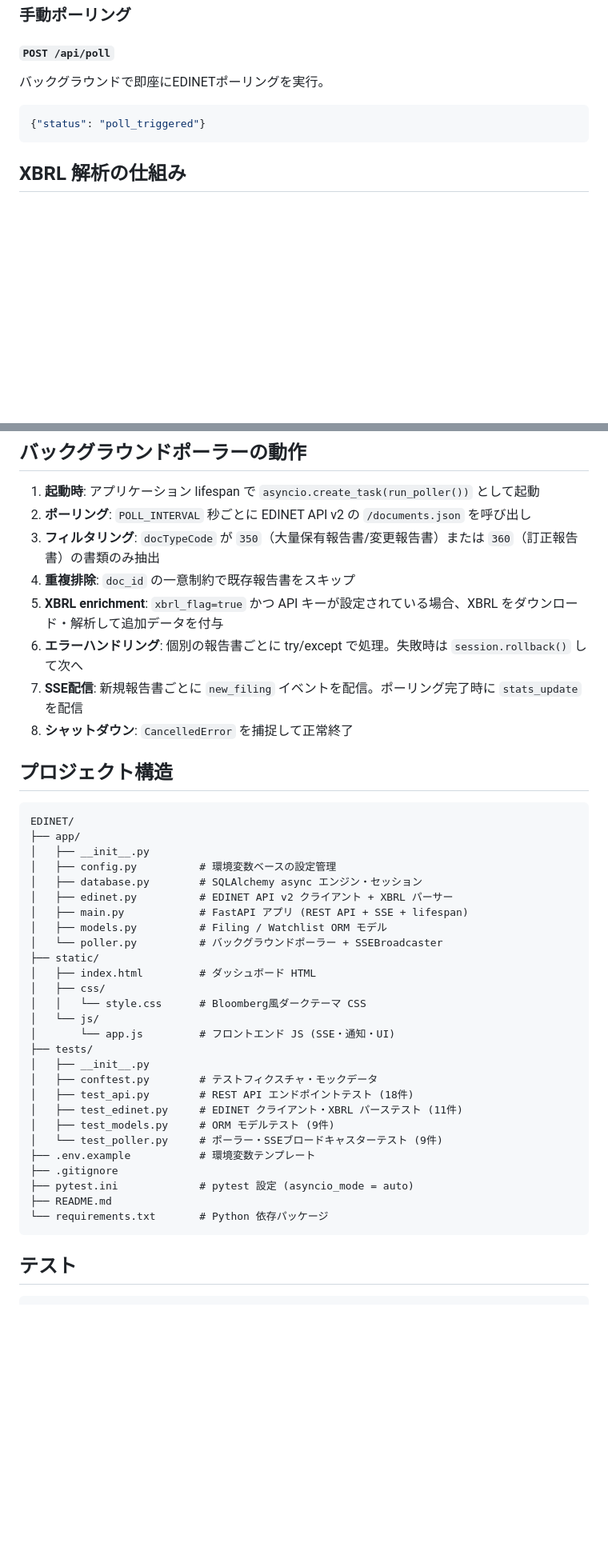
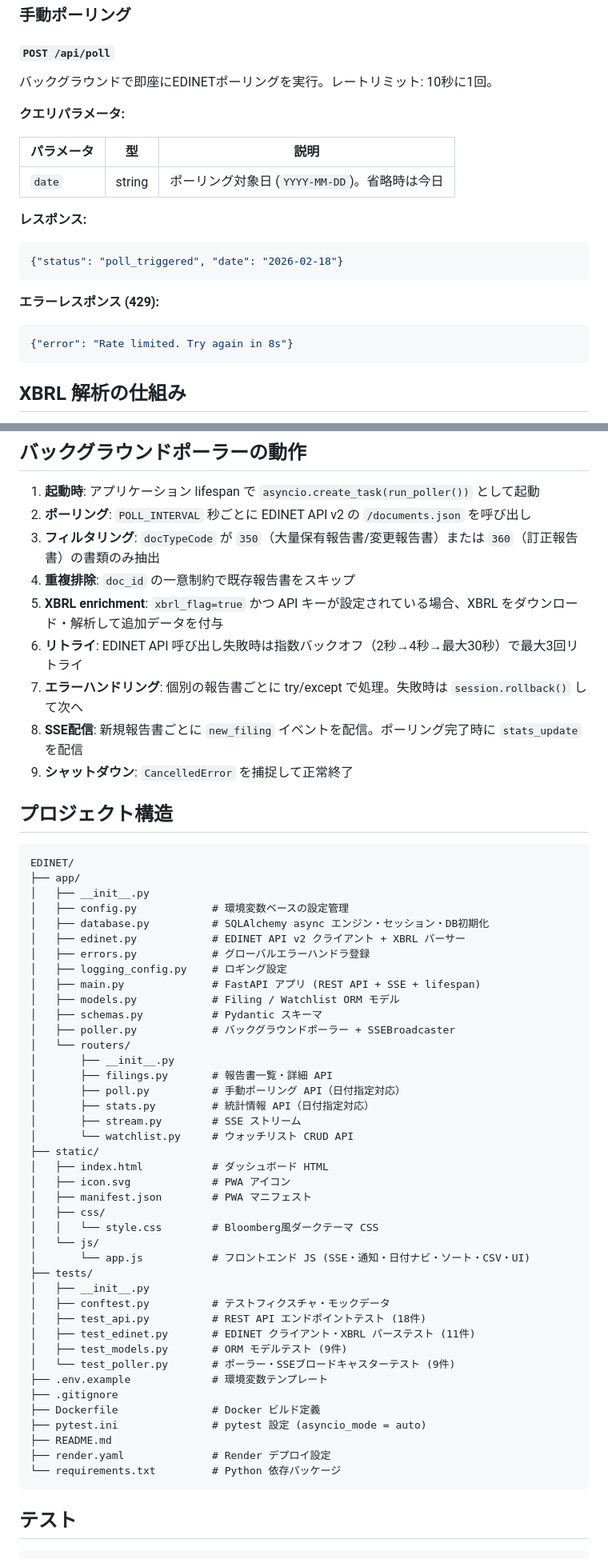
Before and after one commit to yuu2811/EDINET, a Markdown page: README.md, 2 parts joined by grey strips. Shown at 80% size. GitHub-like rendering; blank space fills up the shorter version.

````diff
--- a/README.md
+++ b/README.md
@@ -263,10 +309,24 @@ Server-Sent Events ストリーム。接続すると以下のイベントが配
 
 #### `POST /api/poll`
 
-バックグラウンドで即座にEDINETポーリングを実行。
+バックグラウンドで即座にEDINETポーリングを実行。レートリミット: 10秒に1回。
+
+**クエリパラメータ:**
+
+| パラメータ | 型 | 説明 |
+|-----------|------|------|
+| `date` | string | ポーリング対象日 (`YYYY-MM-DD`)。省略時は今日 |
+
+**レスポンス:**
 
 ```json
-{"status": "poll_triggered"}
+{"status": "poll_triggered", "date": "2026-02-18"}
+```
+
+**エラーレスポンス (429):**
+
+```json
+{"error": "Rate limited. Try again in 8s"}
 ```
 
 ## XBRL 解析の仕組み
@@ -301,9 +361,10 @@ EDINET から取得した XBRL ZIP ファイルを解析し、大量保有報告
 3. **フィルタリング**: `docTypeCode` が `350`（大量保有報告書/変更報告書）または `360`（訂正報告書）の書類のみ抽出
 4. **重複排除**: `doc_id` の一意制約で既存報告書をスキップ
 5. **XBRL enrichment**: `xbrl_flag=true` かつ API キーが設定されている場合、XBRL をダウンロード・解析して追加データを付与
-6. **エラーハンドリング**: 個別の報告書ごとに try/except で処理。失敗時は `session.rollback()` して次へ
-7. **SSE配信**: 新規報告書ごとに `new_filing` イベントを配信。ポーリング完了時に `stats_update` を配信
-8. **シャットダウン**: `CancelledError` を捕捉して正常終了
+6. **リトライ**: EDINET API 呼び出し失敗時は指数バックオフ（2秒→4秒→最大30秒）で最大3回リトライ
+7. **エラーハンドリング**: 個別の報告書ごとに try/except で処理。失敗時は `session.rollback()` して次へ
+8. **SSE配信**: 新規報告書ごとに `new_filing` イベントを配信。ポーリング完了時に `stats_update` を配信
+9. **シャットダウン**: `CancelledError` を捕捉して正常終了
 
 ## プロジェクト構造
 
@@ -311,30 +372,44 @@ EDINET から取得した XBRL ZIP ファイルを解析し、大量保有報告
 EDINET/
 ├── app/
 │   ├── __init__.py
-│   ├── config.py          # 環境変数ベースの設定管理
-│   ├── database.py        # SQLAlchemy async エンジン・セッション
-│   ├── edinet.py          # EDINET API v2 クライアント + XBRL パーサー
-│   ├── main.py            # FastAPI アプリ (REST API + SSE + lifespan)
-│   ├── models.py          # Filing / Watchlist ORM モデル
-│   └── poller.py          # バックグラウンドポーラー + SSEBroadcaster
+│   ├── config.py            # 環境変数ベースの設定管理
+│   ├── database.py          # SQLAlchemy async エンジン・セッション・DB初期化
+│   ├── edinet.py            # EDINET API v2 クライアント + XBRL パーサー
+│   ├── errors.py            # グローバルエラーハンドラ登録
+│   ├── logging_config.py    # ロギング設定
+│   ├── main.py              # FastAPI アプリ (REST API + SSE + lifespan)
+│   ├── models.py            # Filing / Watchlist ORM モデル
+│   ├── schemas.py           # Pydantic スキーマ
+│   ├── poller.py            # バックグラウンドポーラー + SSEBroadcaster
+│   └── routers/
+│       ├── __init__.py
+│       ├── filings.py       # 報告書一覧・詳細 API
+│       ├── poll.py          # 手動ポーリング API（日付指定対応）
+│       ├── stats.py         # 統計情報 API（日付指定対応）
+│       ├── stream.py        # SSE ストリーム
+│       └── watchlist.py     # ウォッチリスト CRUD API
 ├── static/
-│   ├── index.html         # ダッシュボード HTML
+│   ├── index.html           # ダッシュボード HTML
+│   ├── icon.svg             # PWA アイコン
+│   ├── manifest.json        # PWA マニフェスト
 │   ├── css/
-│   │   └── style.css      # Bloomberg風ダークテーマ CSS
+│   │   └── style.css        # Bloomberg風ダークテーマ CSS
 │   └── js/
-│       └── app.js         # フロントエンド JS (SSE・通知・UI)
+│       └── app.js           # フロントエンド JS (SSE・通知・日付ナビ・ソート・CSV・UI)
 ├── tests/
 │   ├── __init__.py
-│   ├── conftest.py        # テストフィクスチャ・モックデータ
-│   ├── test_api.py        # REST API エンドポイントテスト (18件)
-│   ├── test_edinet.py     # EDINET クライアント・XBRL パーステスト (11件)
-│   ├── test_models.py     # ORM モデルテスト (9件)
-│   └── test_poller.py     # ポーラー・SSEブロードキャスターテスト (9件)
-├── .env.example           # 環境変数テンプレート
+│   ├── conftest.py          # テストフィクスチャ・モックデータ
+│   ├── test_api.py          # REST API エンドポイントテスト (18件)
+│   ├── test_edinet.py       # EDINET クライアント・XBRL パーステスト (11件)
+│   ├── test_models.py       # ORM モデルテスト (9件)
+│   └── test_poller.py       # ポーラー・SSEブロードキャスターテスト (9件)
+├── .env.example             # 環境変数テンプレート
 ├── .gitignore
-├── pytest.ini             # pytest 設定 (asyncio_mode = auto)
+├── Dockerfile               # Docker ビルド定義
+├── pytest.ini               # pytest 設定 (asyncio_mode = auto)
 ├── README.md
-└── requirements.txt       # Python 依存パッケージ
+├── render.yaml              # Render デプロイ設定
+└── requirements.txt         # Python 依存パッケージ
 ```
 
 ## テスト
````
Also changed, not shown: other parts of README.md (+78 -31 lines).
